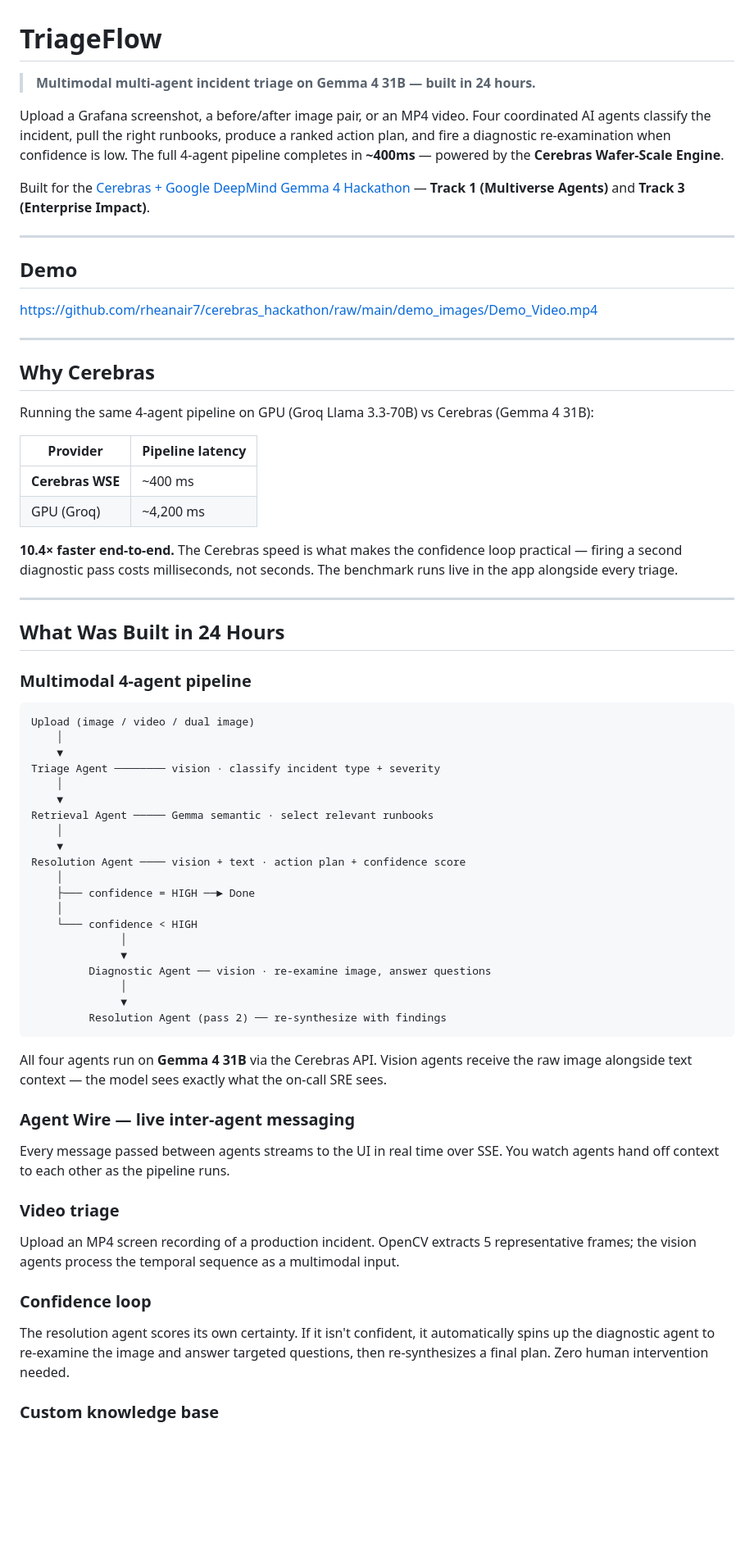
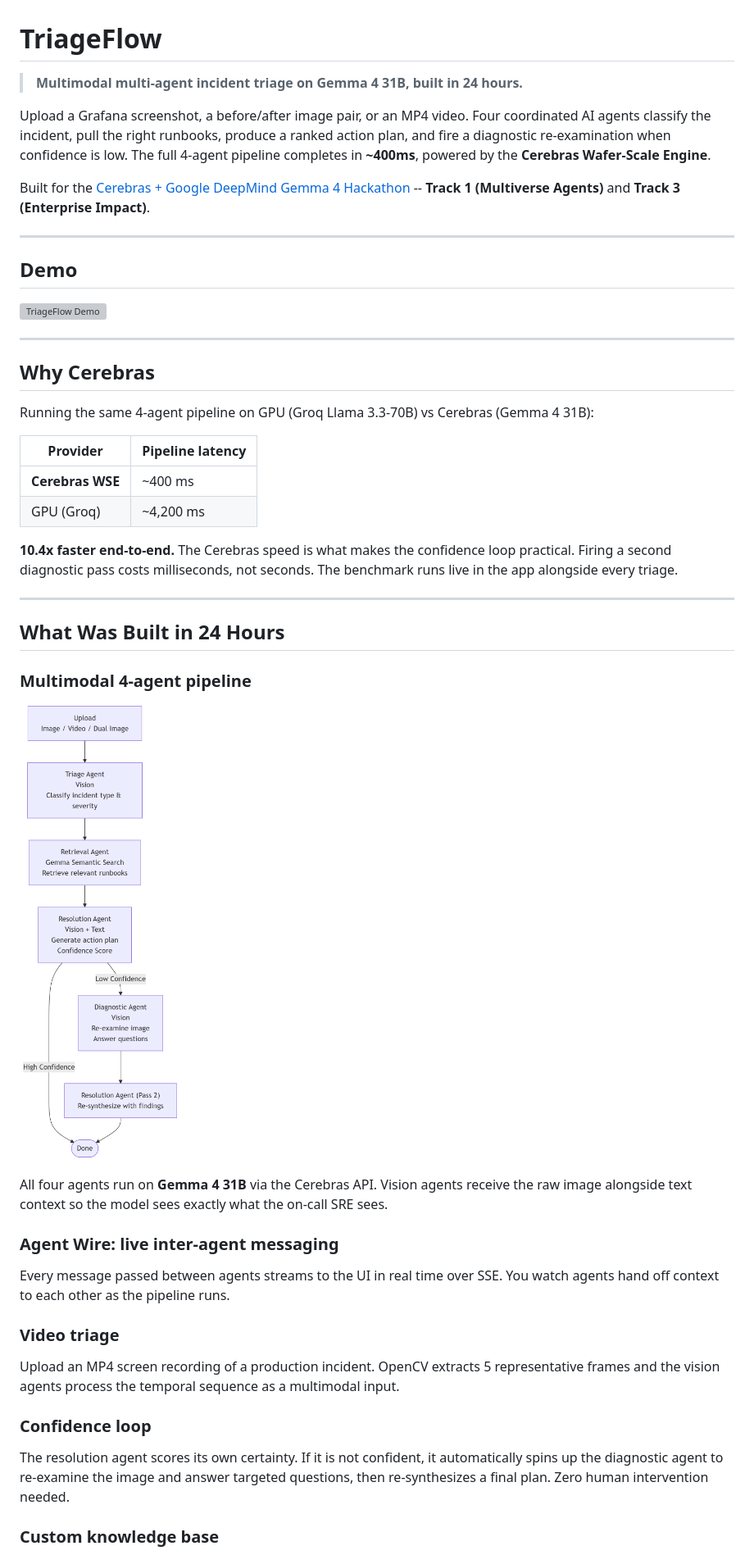
Before and after one commit to rheanair7/triageflow, a Markdown page: README.md, the part around the change printed below. Shown: that part at 82% size. Drawn GitHub-style; pictures changed too: demo_images/Flowchart_system_design.png (added); blank space fills up the shorter version; grey boxes are pictures that could not be loaded.

````diff
--- a/README.md
+++ b/README.md
@@ -1,16 +1,16 @@
 # TriageFlow
 
-> **Multimodal multi-agent incident triage on Gemma 4 31B — built in 24 hours.**
+> **Multimodal multi-agent incident triage on Gemma 4 31B, built in 24 hours.**
 
-Upload a Grafana screenshot, a before/after image pair, or an MP4 video. Four coordinated AI agents classify the incident, pull the right runbooks, produce a ranked action plan, and fire a diagnostic re-examination when confidence is low. The full 4-agent pipeline completes in **~400ms** — powered by the **Cerebras Wafer-Scale Engine**.
+Upload a Grafana screenshot, a before/after image pair, or an MP4 video. Four coordinated AI agents classify the incident, pull the right runbooks, produce a ranked action plan, and fire a diagnostic re-examination when confidence is low. The full 4-agent pipeline completes in **~400ms**, powered by the **Cerebras Wafer-Scale Engine**.
 
-Built for the [Cerebras + Google DeepMind Gemma 4 Hackathon](https://cerebras.ai) — **Track 1 (Multiverse Agents)** and **Track 3 (Enterprise Impact)**.
+Built for the [Cerebras + Google DeepMind Gemma 4 Hackathon](https://cerebras.ai) -- **Track 1 (Multiverse Agents)** and **Track 3 (Enterprise Impact)**.
 
 ---
 
 ## Demo
 
-https://github.com/rheanair7/cerebras_hackathon/raw/main/demo_images/Demo_Video.mp4
+[![TriageFlow Demo](https://img.youtube.com/vi/9rWk5kLPA_w/maxresdefault.jpg)](https://youtu.be/9rWk5kLPA_w)
 
 ---
 
@@ -23,45 +23,25 @@ Running the same 4-agent pipeline on GPU (Groq Llama 3.3-70B) vs Cerebras (Gemma
 | **Cerebras WSE** | ~400 ms |
 | GPU (Groq) | ~4,200 ms |
 
-**10.4× faster end-to-end.** The Cerebras speed is what makes the confidence loop practical — firing a second diagnostic pass costs milliseconds, not seconds. The benchmark runs live in the app alongside every triage.
+**10.4x faster end-to-end.** The Cerebras speed is what makes the confidence loop practical. Firing a second diagnostic pass costs milliseconds, not seconds. The benchmark runs live in the app alongside every triage.
 
 ---
 
 ## What Was Built in 24 Hours
 
 ### Multimodal 4-agent pipeline
-```
-Upload (image / video / dual image)
-    │
-    ▼
-Triage Agent ──────── vision · classify incident type + severity
-    │
-    ▼
-Retrieval Agent ───── Gemma semantic · select relevant runbooks
-    │
-    ▼
-Resolution Agent ──── vision + text · action plan + confidence score
-    │
-    ├─── confidence = HIGH ──► Done
-    │
-    └─── confidence < HIGH
-              │
-              ▼
-         Diagnostic Agent ── vision · re-examine image, answer questions
-              │
-              ▼
-         Resolution Agent (pass 2) ── re-synthesize with findings
-```
 
-All four agents run on **Gemma 4 31B** via the Cerebras API. Vision agents receive the raw image alongside text context — the model sees exactly what the on-call SRE sees.
+![System Design](demo_images/Flowchart_system_design.png)
 
-### Agent Wire — live inter-agent messaging
+All four agents run on **Gemma 4 31B** via the Cerebras API. Vision agents receive the raw image alongside text context so the model sees exactly what the on-call SRE sees.
+
+### Agent Wire: live inter-agent messaging
 Every message passed between agents streams to the UI in real time over SSE. You watch agents hand off context to each other as the pipeline runs.
 
 ### Video triage
-Upload an MP4 screen recording of a production incident. OpenCV extracts 5 representative frames; the vision agents process the temporal sequence as a multimodal input.
+Upload an MP4 screen recording of a production incident. OpenCV extracts 5 representative frames and the vision agents process the temporal sequence as a multimodal input.
 
 ### Confidence loop
-The resolution agent scores its own certainty. If it isn't confident, it automatically spins up the diagnostic agent to re-examine the image and answer targeted questions, then re-synthesizes a final plan. Zero human intervention needed.
+The resolution agent scores its own certainty. If it is not confident, it automatically spins up the diagnostic agent to re-examine the image and answer targeted questions, then re-synthesizes a final plan. Zero human intervention needed.
 
 ### Custom knowledge base
````
Also changed, not shown: other parts of README.md (+26 -16 lines).
